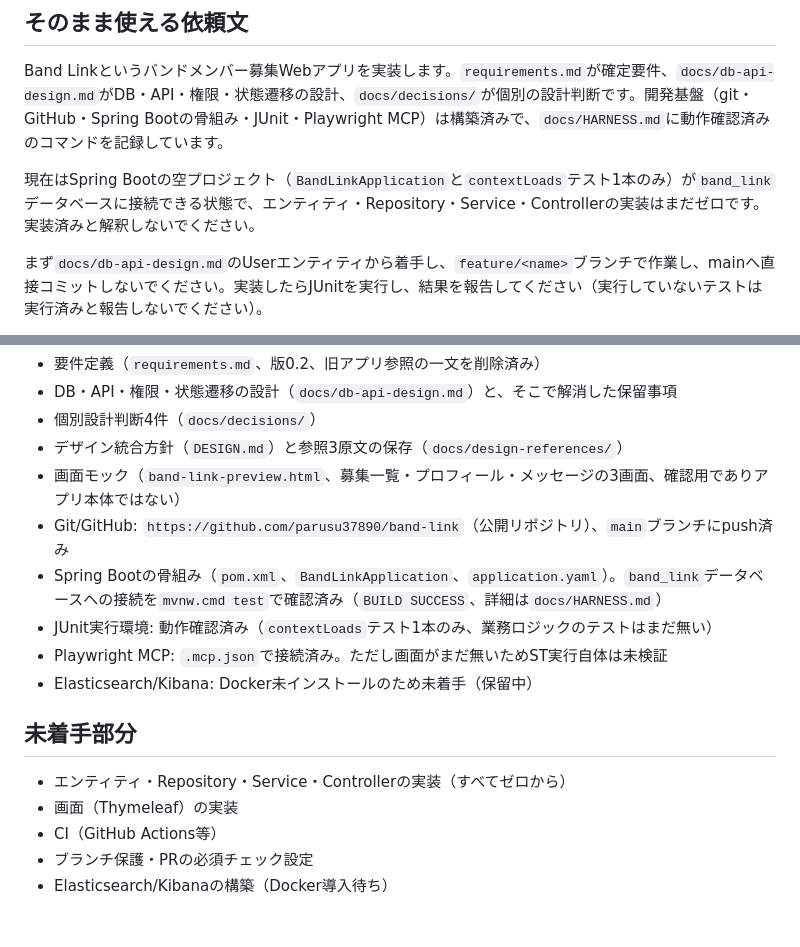
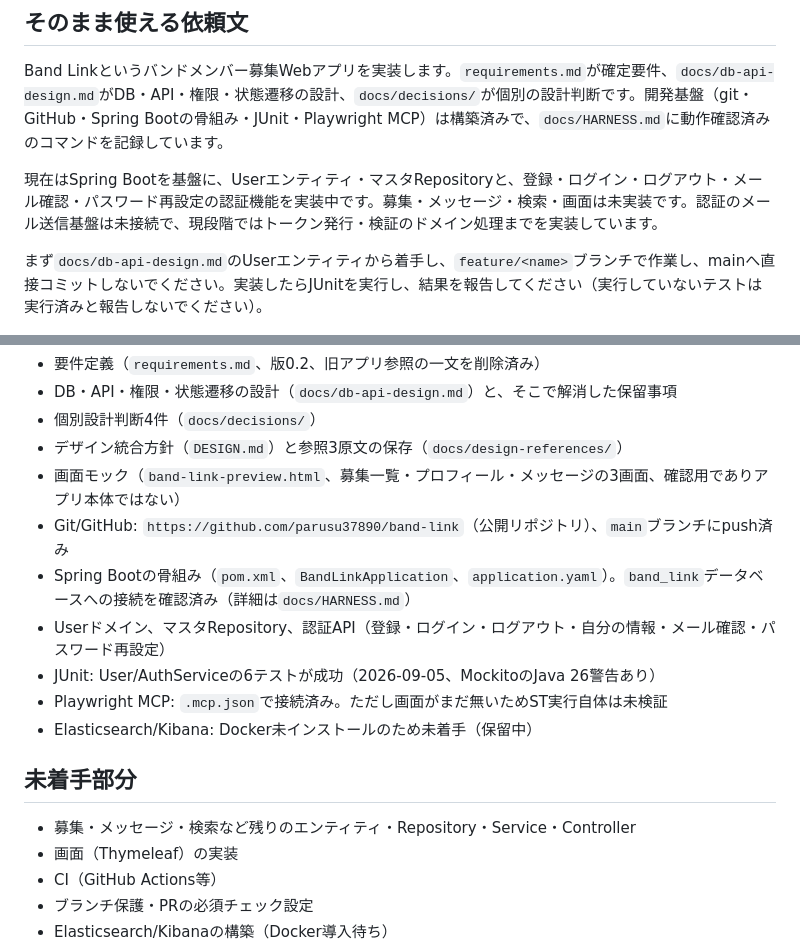
Before and after one commit to parusu37890/band-link, a Markdown page: HANDOFF.md, 2 parts joined by grey strips. Drawn GitHub-style; blank space fills up the shorter version.

Commit message:
Update implementation handoff status

```diff
--- a/HANDOFF.md
+++ b/HANDOFF.md
@@ -7,7 +7,7 @@
 
 Band Linkというバンドメンバー募集Webアプリを実装します。`requirements.md`が確定要件、`docs/db-api-design.md`がDB・API・権限・状態遷移の設計、`docs/decisions/`が個別の設計判断です。開発基盤（git・GitHub・Spring Bootの骨組み・JUnit・Playwright MCP）は構築済みで、`docs/HARNESS.md`に動作確認済みのコマンドを記録しています。
 
-現在はSpring Bootの空プロジェクト（`BandLinkApplication`と`contextLoads`テスト1本のみ）が`band_link`データベースに接続できる状態で、エンティティ・Repository・Service・Controllerの実装はまだゼロです。実装済みと解釈しないでください。
+現在はSpring Bootを基盤に、Userエンティティ・マスタRepositoryと、登録・ログイン・ログアウト・メール確認・パスワード再設定の認証機能を実装中です。募集・メッセージ・検索・画面は未実装です。認証のメール送信基盤は未接続で、現段階ではトークン発行・検証のドメイン処理までを実装しています。
 
 まず`docs/db-api-design.md`のUserエンティティから着手し、`feature/<name>`ブランチで作業し、mainへ直接コミットしないでください。実装したらJUnitを実行し、結果を報告してください（実行していないテストは実行済みと報告しないでください）。
 
@@ -36,14 +36,15 @@ UI作業をする場合は`DESIGN.md`と`docs/design-references/`の3原文（so
 - デザイン統合方針（`DESIGN.md`）と参照3原文の保存（`docs/design-references/`）
 - 画面モック（`band-link-preview.html`、募集一覧・プロフィール・メッセージの3画面、確認用でありアプリ本体ではない）
 - Git/GitHub: `https://github.com/parusu37890/band-link`（公開リポジトリ）、`main`ブランチにpush済み
-- Spring Bootの骨組み（`pom.xml`、`BandLinkApplication`、`application.yaml`）。`band_link`データベースへの接続を`mvnw.cmd test`で確認済み（`BUILD SUCCESS`、詳細は`docs/HARNESS.md`）
-- JUnit実行環境: 動作確認済み（`contextLoads`テスト1本のみ、業務ロジックのテストはまだ無い）
+- Spring Bootの骨組み（`pom.xml`、`BandLinkApplication`、`application.yaml`）。`band_link`データベースへの接続を確認済み（詳細は`docs/HARNESS.md`）
+- Userドメイン、マスタRepository、認証API（登録・ログイン・ログアウト・自分の情報・メール確認・パスワード再設定）
+- JUnit: User/AuthServiceの6テストが成功（2026-09-05、MockitoのJava 26警告あり）
 - Playwright MCP: `.mcp.json`で接続済み。ただし画面がまだ無いためST実行自体は未検証
 - Elasticsearch/Kibana: Docker未インストールのため未着手（保留中）
 
 ## 未着手部分
 
-- エンティティ・Repository・Service・Controllerの実装（すべてゼロから）
+- 募集・メッセージ・検索など残りのエンティティ・Repository・Service・Controller
 - 画面（Thymeleaf）の実装
 - CI（GitHub Actions等）
 - ブランチ保護・PRの必須チェック設定
```
